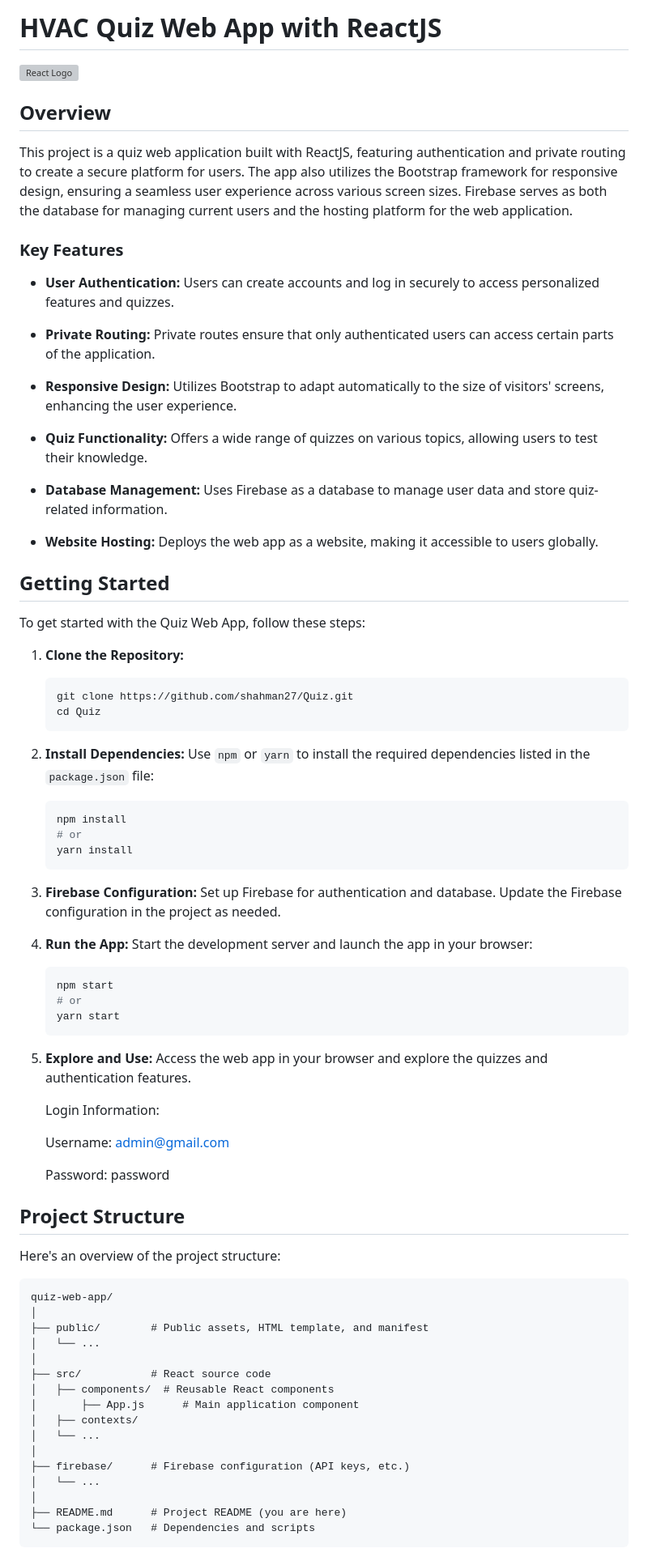
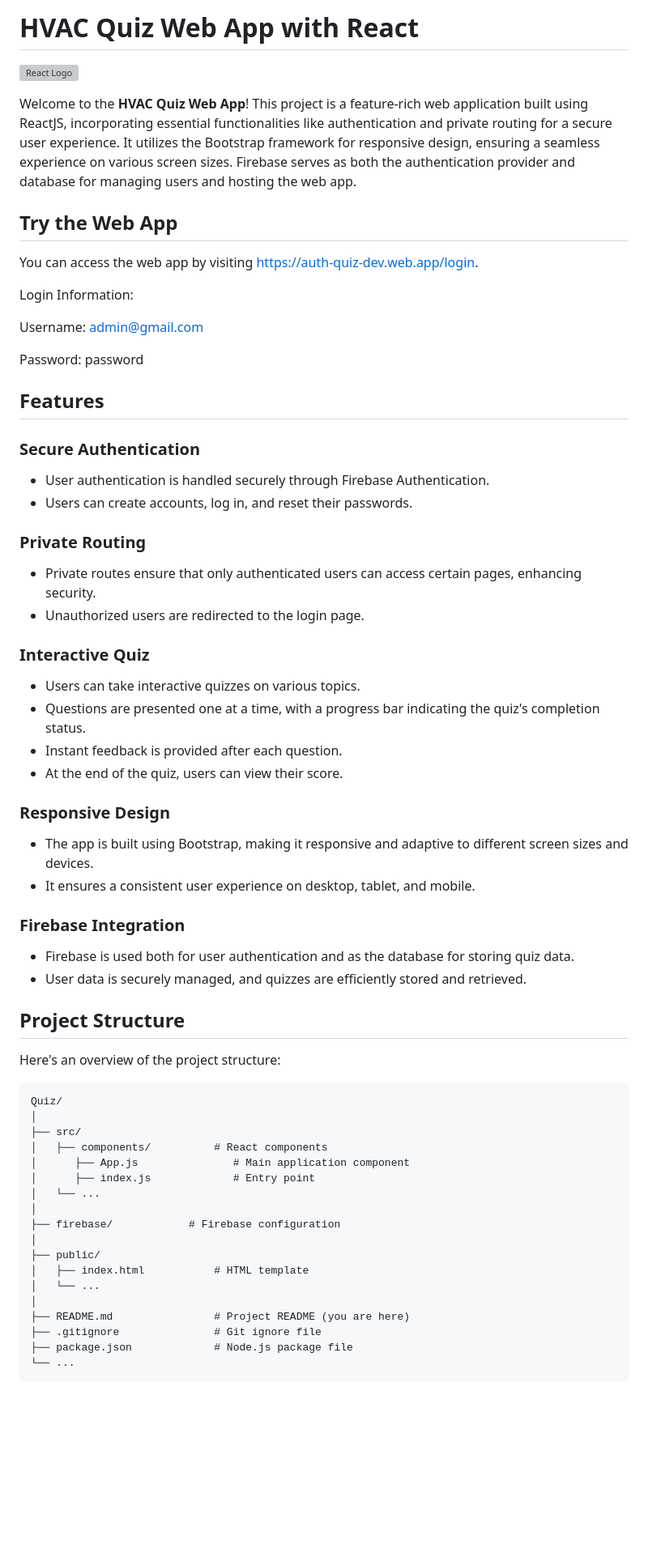
Before and after one commit to shahman27/Quiz, a Markdown page: README.md, the part around one of its changes. Shown at 81% size. Drawn GitHub-style; blank space fills up the shorter version; grey boxes are pictures that could not be loaded.

````diff
--- a/README.md
+++ b/README.md
@@ -1,84 +1,70 @@
-# HVAC Quiz Web App with ReactJS
+# HVAC Quiz Web App with React
 
 ![React Logo](https://reactjs.org/logo-og.png)
 
-## Overview
+Welcome to the **HVAC Quiz Web App**! This project is a feature-rich web application built using ReactJS, incorporating essential functionalities like authentication and private routing for a secure user experience. It utilizes the Bootstrap framework for responsive design, ensuring a seamless experience on various screen sizes. Firebase serves as both the authentication provider and database for managing users and hosting the web app.
 
-This project is a quiz web application built with ReactJS, featuring authentication and private routing to create a secure platform for users. The app also utilizes the Bootstrap framework for responsive design, ensuring a seamless user experience across various screen sizes. Firebase serves as both the database for managing current users and the hosting platform for the web application.
+## Try the Web App
 
-### Key Features
+You can access the web app by visiting [https://auth-quiz-dev.web.app/login](https://auth-quiz-dev.web.app/login).
 
-- **User Authentication:** Users can create accounts and log in securely to access personalized features and quizzes.
+Login Information:
 
-- **Private Routing:** Private routes ensure that only authenticated users can access certain parts of the application.
+Username: admin@gmail.com
 
-- **Responsive Design:** Utilizes Bootstrap to adapt automatically to the size of visitors' screens, enhancing the user experience.
+Password: password
 
-- **Quiz Functionality:** Offers a wide range of quizzes on various topics, allowing users to test their knowledge.
+## Features
 
-- **Database Management:** Uses Firebase as a database to manage user data and store quiz-related information.
+### Secure Authentication
 
-- **Website Hosting:** Deploys the web app as a website, making it accessible to users globally.
+- User authentication is handled securely through Firebase Authentication.
+- Users can create accounts, log in, and reset their passwords.
 
-## Getting Started
+### Private Routing
 
-To get started with the Quiz Web App, follow these steps:
+- Private routes ensure that only authenticated users can access certain pages, enhancing security.
+- Unauthorized users are redirected to the login page.
 
-1. **Clone the Repository:**
-   ```bash
-   git clone https://github.com/shahman27/Quiz.git
-   cd Quiz
-   ```
+### Interactive Quiz
 
-2. **Install Dependencies:**
-   Use `npm` or `yarn` to install the required dependencies listed in the `package.json` file:
-   ```bash
-   npm install
-   # or
-   yarn install
-   ```
+- Users can take interactive quizzes on various topics.
+- Questions are presented one at a time, with a progress bar indicating the quiz's completion status.
+- Instant feedback is provided after each question.
+- At the end of the quiz, users can view their score.
 
-3. **Firebase Configuration:**
-   Set up Firebase for authentication and database. Update the Firebase configuration in the project as needed.
+### Responsive Design
 
-4. **Run the App:**
-   Start the development server and launch the app in your browser:
-   ```bash
-   npm start
-   # or
-   yarn start
-   ```
+- The app is built using Bootstrap, making it responsive and adaptive to different screen sizes and devices.
+- It ensures a consistent user experience on desktop, tablet, and mobile.
 
-5. **Explore and Use:**
-   Access the web app in your browser and explore the quizzes and authentication features.
+### Firebase Integration
 
-   Login Information:
-
-   Username: admin@gmail.com
-
-   Password: password
-
+- Firebase is used both for user authentication and as the database for storing quiz data.
+- User data is securely managed, and quizzes are efficiently stored and retrieved.
 
 ## Project Structure
 
 Here's an overview of the project structure:
 
 ```
-quiz-web-app/
+Quiz/
 │
-├── public/        # Public assets, HTML template, and manifest
+├── src/
+│   ├── components/          # React components
+│      ├── App.js               # Main application component
+│      ├── index.js             # Entry point
 │   └── ...
 │
-├── src/           # React source code
-│   ├── components/  # Reusable React components
-│       ├── App.js      # Main application component
-│   ├── contexts/
+├── firebase/            # Firebase configuration
+│
+├── public/
+│   ├── index.html           # HTML template
 │   └── ...
 │
-├── firebase/      # Firebase configuration (API keys, etc.)
-│   └── ...
-│
-├── README.md      # Project README (you are here)
-└── package.json   # Dependencies and scripts
+├── README.md                # Project README (you are here)
+├── .gitignore               # Git ignore file
+├── package.json             # Node.js package file
+└── ...
 ```
 
````
Also changed, not shown: other parts of README.md (+39 -5 lines).
